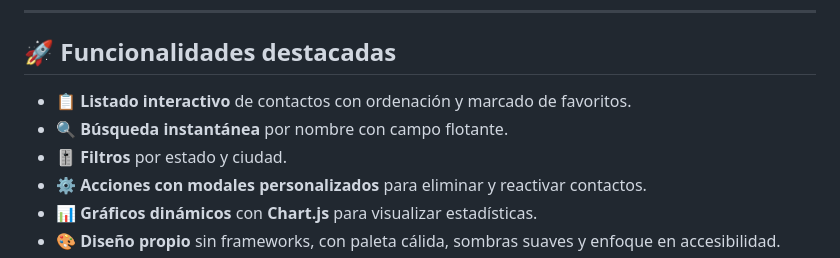
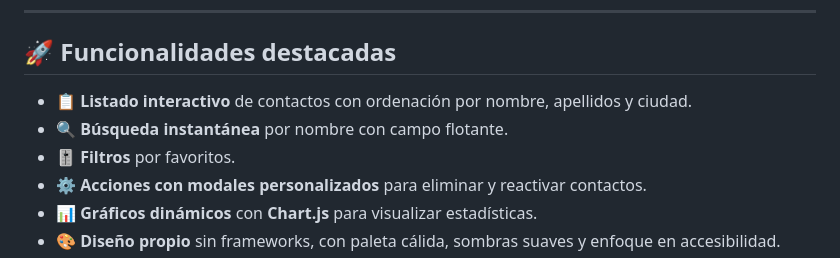
Before and after one commit to mariarosete/agenda-contactos, a Markdown page: README.md, the part around the change. GitHub-like rendering.

```diff
--- a/README.md
+++ b/README.md
@@ -19,9 +19,9 @@ Un proyecto nacido como práctica del ciclo **DAW – Desarrollo web en entorno
 
 ## 🚀 Funcionalidades destacadas
 
-- 📋 **Listado interactivo** de contactos con ordenación y marcado de favoritos.
+- 📋 **Listado interactivo** de contactos con ordenación por nombre, apellidos y ciudad.
 - 🔍 **Búsqueda instantánea** por nombre con campo flotante.
-- 🎚️ **Filtros** por estado y ciudad.
+- 🎚️ **Filtros** por favoritos.
 - ⚙️ **Acciones con modales personalizados** para eliminar y reactivar contactos.
 - 📊 **Gráficos dinámicos** con **Chart.js** para visualizar estadísticas.
 - 🎨 **Diseño propio** sin frameworks, con paleta cálida, sombras suaves y enfoque en accesibilidad.
```
